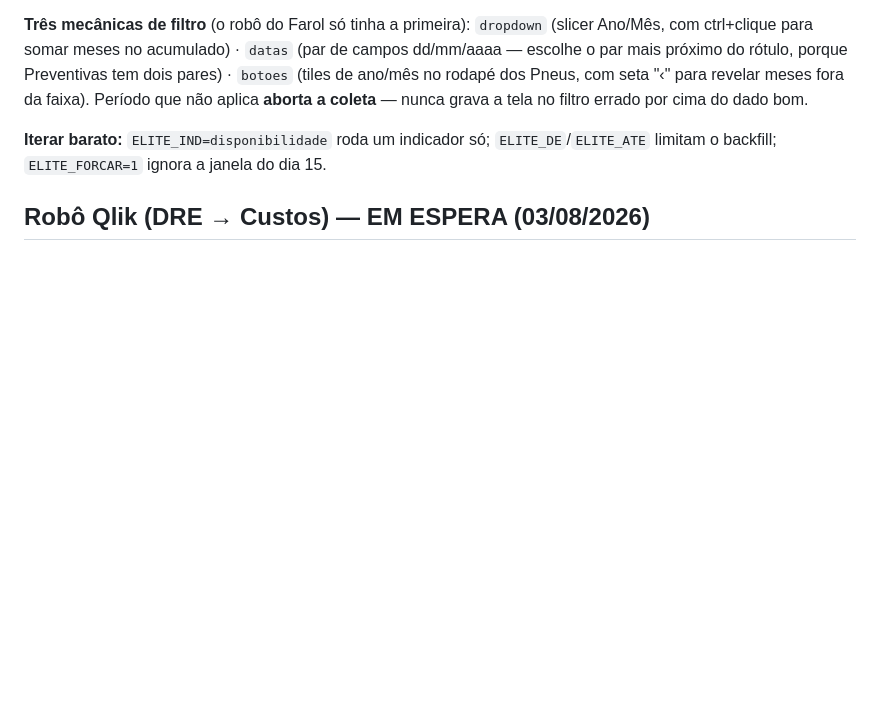
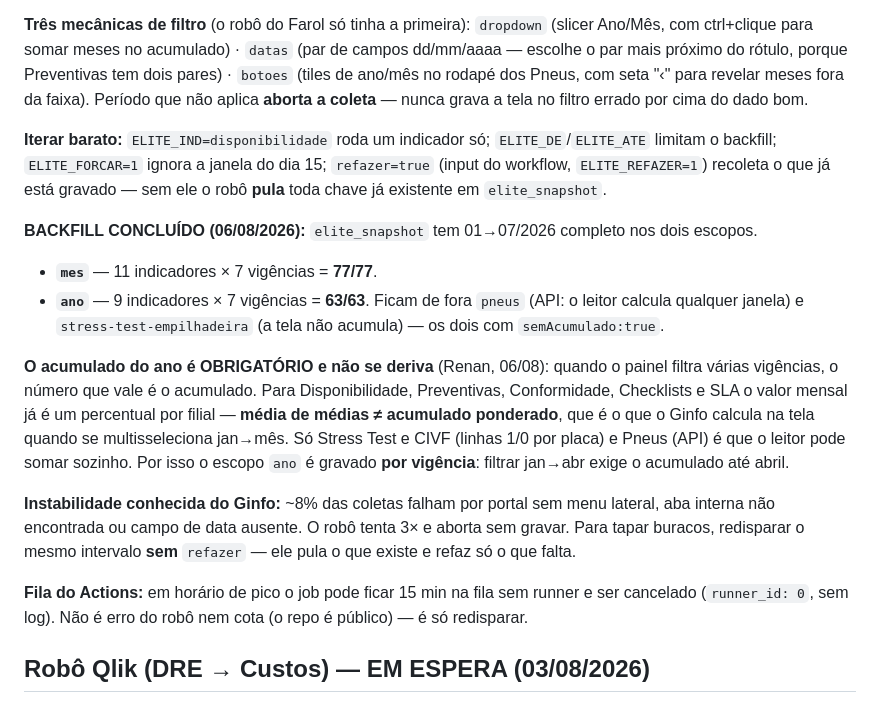
Before and after one commit to fortesindicadores-byte/Projeto-BI-App, a Markdown page: CLAUDE.md, the part around the change. Rendered like a GitHub page; blank space fills up the shorter version.

Commit message:
CLAUDE.md: registrar o backfill do Frota de Elite concluído (#442)
01→07/2026 completo nos dois escopos: mes 77/77 (11 indicadores) e ano 63/63
(9 indicadores; pneus e stress-test-empilhadeira ficam fora por semAcumulado).

Fica registrado o porquê de o acumulado do ano ser obrigatório e não derivável:
para Disponibilidade, Preventivas, Conformidade, Checklists e SLA o valor
mensal já é percentual por filial, e média de médias não é o acumulado
ponderado que o Ginfo calcula. Por isso o escopo ano é gravado POR VIGÊNCIA —
filtrar jan→abr exige o acumulado até abril.

Também o input refazer, a instabilidade conhecida do Ginfo (~8% das coletas, e
como tapar buraco sem refazer o que já existe) e a fila do Actions cancelando
job aos 15 min sem runner.


Claude-Session: https://claude.ai/code/session_01CoPzrx19nUHZqody5fEJUg

Co-authored-by: Claude <noreply@anthropic.com>

```diff
--- a/CLAUDE.md
+++ b/CLAUDE.md
@@ -719,7 +719,17 @@ Automatiza a planilha **Frota de Elite** (`1DXmjzj2KRrTdQxmvXRclGxhBeDMwoIoLvORq
 
 **Três mecânicas de filtro** (o robô do Farol só tinha a primeira): `dropdown` (slicer Ano/Mês, com ctrl+clique para somar meses no acumulado) · `datas` (par de campos dd/mm/aaaa — escolhe o par mais próximo do rótulo, porque Preventivas tem dois pares) · `botoes` (tiles de ano/mês no rodapé dos Pneus, com seta "‹" para revelar meses fora da faixa). Período que não aplica **aborta a coleta** — nunca grava a tela no filtro errado por cima do dado bom.
 
-**Iterar barato:** `ELITE_IND=disponibilidade` roda um indicador só; `ELITE_DE`/`ELITE_ATE` limitam o backfill; `ELITE_FORCAR=1` ignora a janela do dia 15.
+**Iterar barato:** `ELITE_IND=disponibilidade` roda um indicador só; `ELITE_DE`/`ELITE_ATE` limitam o backfill; `ELITE_FORCAR=1` ignora a janela do dia 15; `refazer=true` (input do workflow, `ELITE_REFAZER=1`) recoleta o que já está gravado — sem ele o robô **pula** toda chave já existente em `elite_snapshot`.
+
+**BACKFILL CONCLUÍDO (06/08/2026):** `elite_snapshot` tem 01→07/2026 completo nos dois escopos.
+- **`mes`** — 11 indicadores × 7 vigências = **77/77**.
+- **`ano`** — 9 indicadores × 7 vigências = **63/63**. Ficam de fora `pneus` (API: o leitor calcula qualquer janela) e `stress-test-empilhadeira` (a tela não acumula) — os dois com `semAcumulado:true`.
+
+**O acumulado do ano é OBRIGATÓRIO e não se deriva** (Renan, 06/08): quando o painel filtra várias vigências, o número que vale é o acumulado. Para Disponibilidade, Preventivas, Conformidade, Checklists e SLA o valor mensal já é um percentual por filial — **média de médias ≠ acumulado ponderado**, que é o que o Ginfo calcula na tela quando se multisseleciona jan→mês. Só Stress Test e CIVF (linhas 1/0 por placa) e Pneus (API) é que o leitor pode somar sozinho. Por isso o escopo `ano` é gravado **por vigência**: filtrar jan→abr exige o acumulado até abril.
+
+**Instabilidade conhecida do Ginfo:** ~8% das coletas falham por portal sem menu lateral, aba interna não encontrada ou campo de data ausente. O robô tenta 3× e aborta sem gravar. Para tapar buracos, redisparar o mesmo intervalo **sem** `refazer` — ele pula o que existe e refaz só o que falta.
+
+**Fila do Actions:** em horário de pico o job pode ficar 15 min na fila sem runner e ser cancelado (`runner_id: 0`, sem log). Não é erro do robô nem cota (o repo é público) — é só redisparar.
 
 ## Robô Qlik (DRE → Custos) — EM ESPERA (03/08/2026)
 
```
